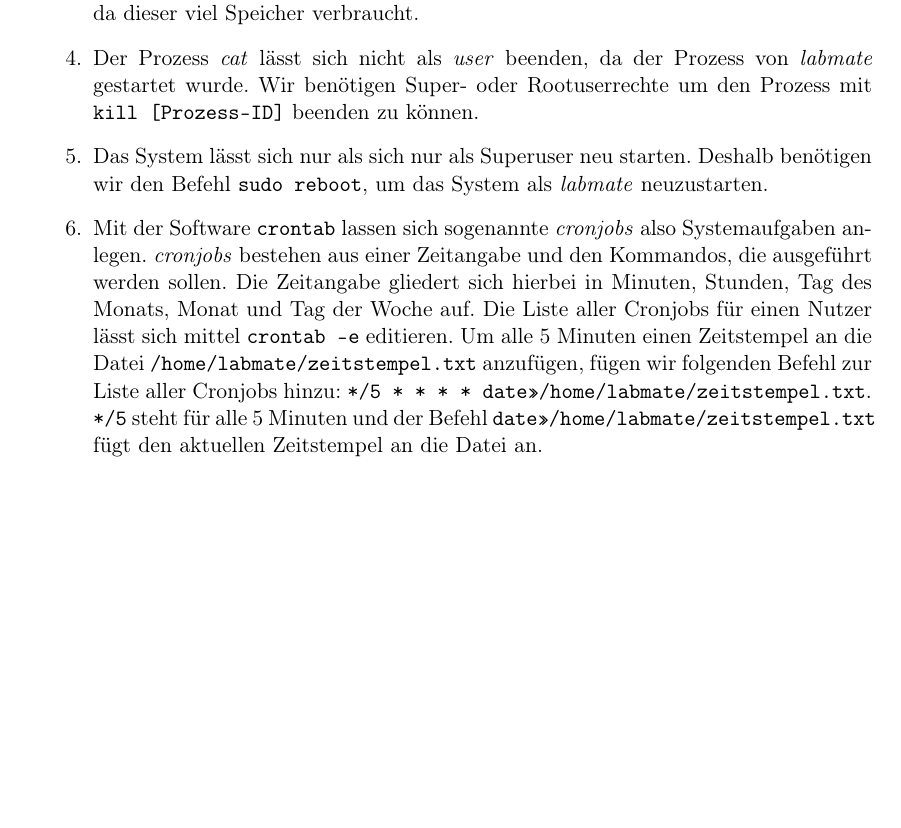
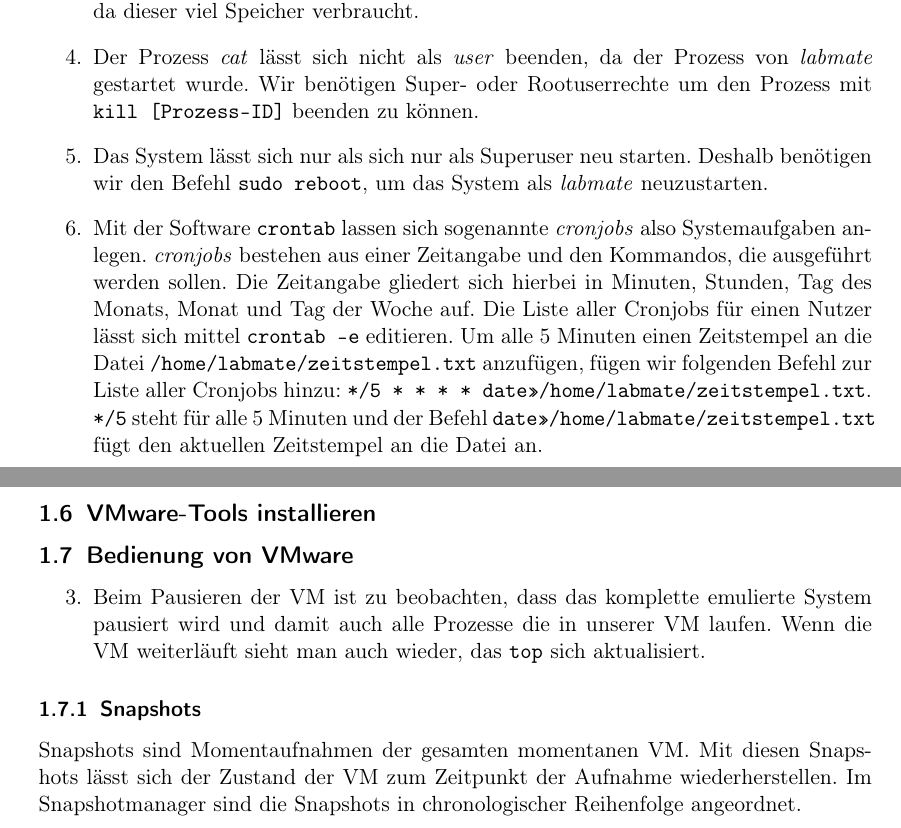
Before and after one commit to modprobe/projekt-netsec, a LaTeX document (01/01.tex): part of page 3 of 3 before the commit and two parts of pages 3 and 4 of 4 after it, the two joined at a grey line, cut so that both start at the same text, the shorter picture padded with empty space. Compiled offline with pdfLaTeX.

Commit message:
1.7 added; 1.6 hab ich nicht installiert, kann ich daher nicht adden

```diff
--- a/01/01.tex
+++ b/01/01.tex
@@ -153,4 +153,25 @@
             \texttt{date>>/home/labmate/zeitstempel.txt} fügt den aktuellen
             Zeitstempel an die Datei an.
     \end{enumerate}
+
+    \subsection{VMware-Tools installieren}
+    \label{sub:VMware-Tools installieren}
+
+    \subsection{Bedienung von VMware}
+    \label{sub:Bedienung von VMware}
+
+    \begin{enumerate}[3.]
+      \item Beim Pausieren der VM ist zu beobachten, dass das komplette emulierte
+            System pausiert wird und damit auch alle Prozesse die in unserer VM
+            laufen. Wenn die VM weiterläuft sieht man auch wieder, das \texttt{top}
+            sich aktualisiert.
+    \end{enumerate}
+
+    \subsubsection{Snapshots}
+    \label{subs:Snapshots}
+
+    Snapshots sind Momentaufnahmen der gesamten momentanen VM. Mit diesen Snapshots
+    lässt sich der Zustand der VM zum Zeitpunkt der Aufnahme wiederherstellen.
+    Im Snapshotmanager sind die Snapshots in chronologischer Reihenfolge angeordnet.
+
 \end{document}
```
Also changed, not shown: 01/01.pdf.
